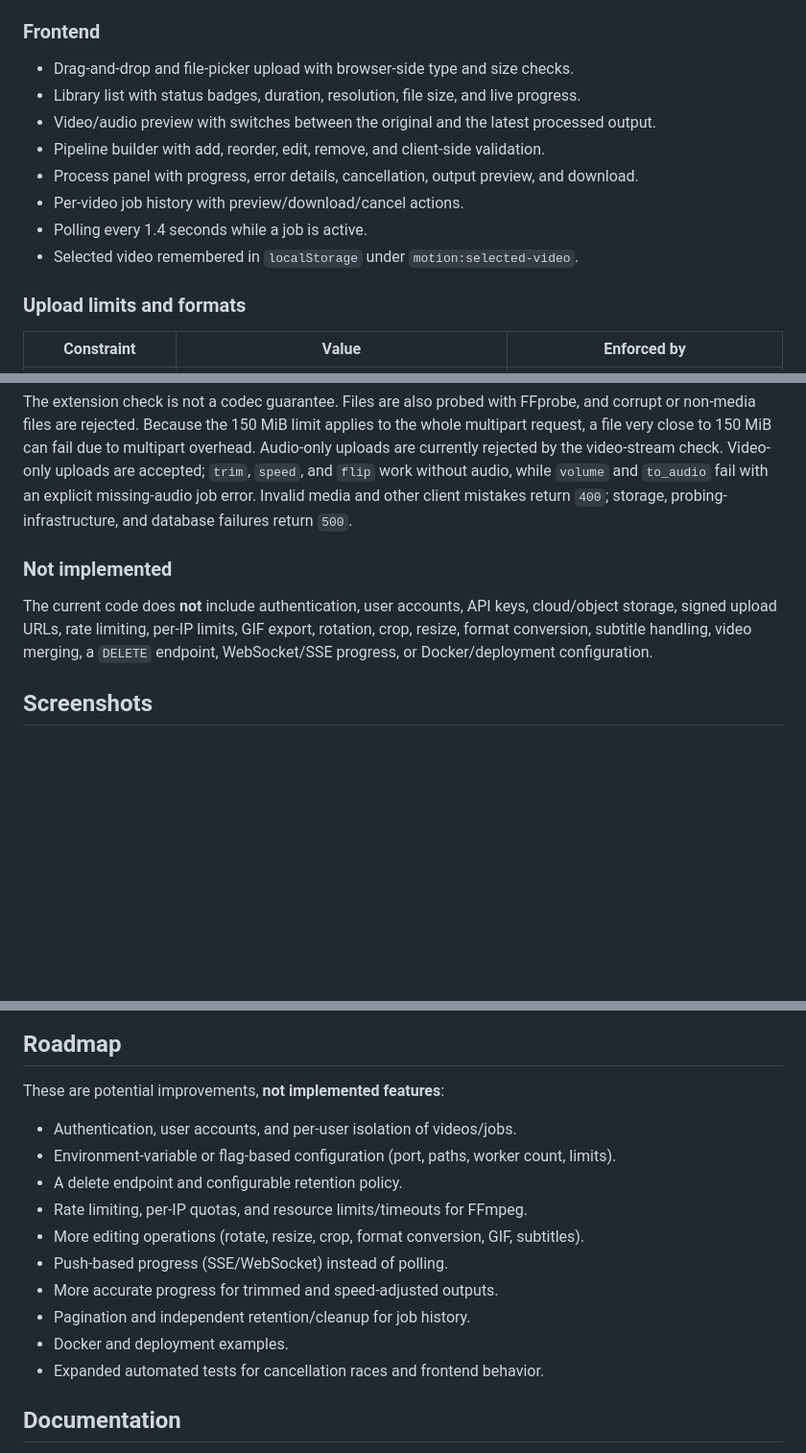
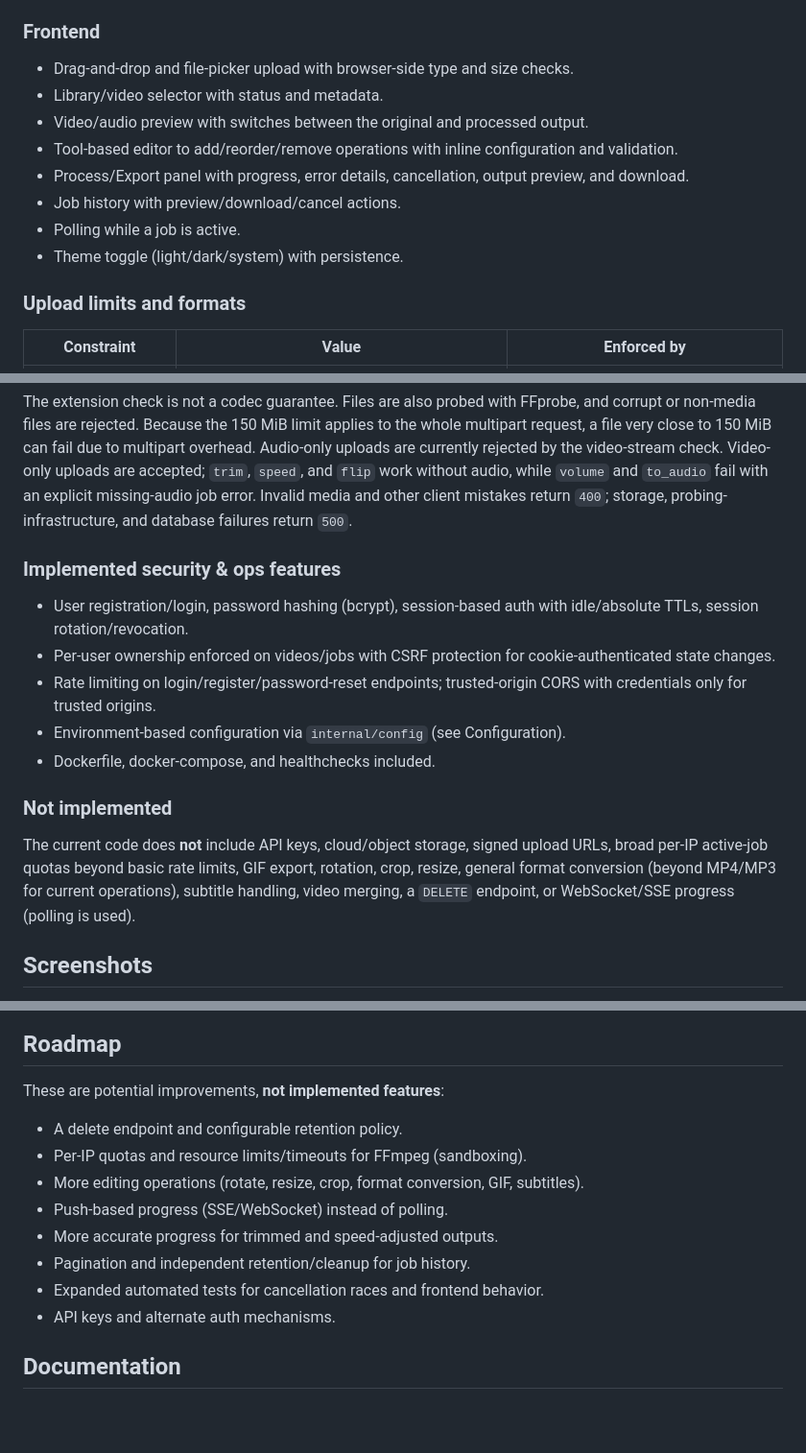
Before and after one commit to SwayKh/Motion, a Markdown page: README.md, 3 parts joined by grey strips. Shown at 96% size. Rendered like a GitHub page; blank space fills up the shorter version.

```diff
--- a/README.md
+++ b/README.md
@@ -25,13 +25,13 @@ The project is aimed at developers and hobbyists who want a small, readable exam
 ### Frontend
 
 - Drag-and-drop and file-picker upload with browser-side type and size checks.
-- Library list with status badges, duration, resolution, file size, and live progress.
-- Video/audio preview with switches between the original and the latest processed output.
-- Pipeline builder with add, reorder, edit, remove, and client-side validation.
-- Process panel with progress, error details, cancellation, output preview, and download.
-- Per-video job history with preview/download/cancel actions.
-- Polling every 1.4 seconds while a job is active.
-- Selected video remembered in `localStorage` under `motion:selected-video`.
+- Library/video selector with status and metadata.
+- Video/audio preview with switches between the original and processed output.
+- Tool-based editor to add/reorder/remove operations with inline configuration and validation.
+- Process/Export panel with progress, error details, cancellation, output preview, and download.
+- Job history with preview/download/cancel actions.
+- Polling while a job is active.
+- Theme toggle (light/dark/system) with persistence.
 
 ### Upload limits and formats
 
@@ -45,9 +45,17 @@ The project is aimed at developers and hobbyists who want a small, readable exam
 
 The extension check is not a codec guarantee. Files are also probed with FFprobe, and corrupt or non-media files are rejected. Because the 150 MiB limit applies to the whole multipart request, a file very close to 150 MiB can fail due to multipart overhead. Audio-only uploads are currently rejected by the video-stream check. Video-only uploads are accepted; `trim`, `speed`, and `flip` work without audio, while `volume` and `to_audio` fail with an explicit missing-audio job error. Invalid media and other client mistakes return `400`; storage, probing-infrastructure, and database failures return `500`.
 
+### Implemented security & ops features
+
+- User registration/login, password hashing (bcrypt), session-based auth with idle/absolute TTLs, session rotation/revocation.
+- Per-user ownership enforced on videos/jobs with CSRF protection for cookie-authenticated state changes.
+- Rate limiting on login/register/password-reset endpoints; trusted-origin CORS with credentials only for trusted origins.
+- Environment-based configuration via `internal/config` (see Configuration).
+- Dockerfile, docker-compose, and healthchecks included.
+
 ### Not implemented
 
-The current code does **not** include authentication, user accounts, API keys, cloud/object storage, signed upload URLs, rate limiting, per-IP limits, GIF export, rotation, crop, resize, format conversion, subtitle handling, video merging, a `DELETE` endpoint, WebSocket/SSE progress, or Docker/deployment configuration.
+The current code does **not** include API keys, cloud/object storage, signed upload URLs, broad per-IP active-job quotas beyond basic rate limits, GIF export, rotation, crop, resize, general format conversion (beyond MP4/MP3 for current operations), subtitle handling, video merging, a `DELETE` endpoint, or WebSocket/SSE progress (polling is used).
 
 ## Screenshots
 
@@ -477,16 +485,14 @@ No license file is included in this repository; do not assume a license for redi
 
 These are potential improvements, **not implemented features**:
 
-- Authentication, user accounts, and per-user isolation of videos/jobs.
-- Environment-variable or flag-based configuration (port, paths, worker count, limits).
 - A delete endpoint and configurable retention policy.
-- Rate limiting, per-IP quotas, and resource limits/timeouts for FFmpeg.
+- Per-IP quotas and resource limits/timeouts for FFmpeg (sandboxing).
 - More editing operations (rotate, resize, crop, format conversion, GIF, subtitles).
 - Push-based progress (SSE/WebSocket) instead of polling.
 - More accurate progress for trimmed and speed-adjusted outputs.
 - Pagination and independent retention/cleanup for job history.
-- Docker and deployment examples.
 - Expanded automated tests for cancellation races and frontend behavior.
+- API keys and alternate auth mechanisms.
 
 ## Documentation
 
```
Also changed, not shown: other parts of README.md (+4 -4 lines).
